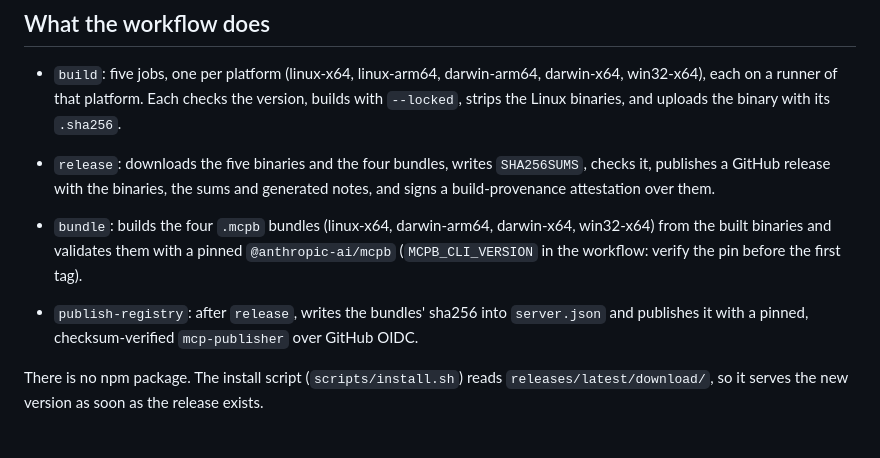
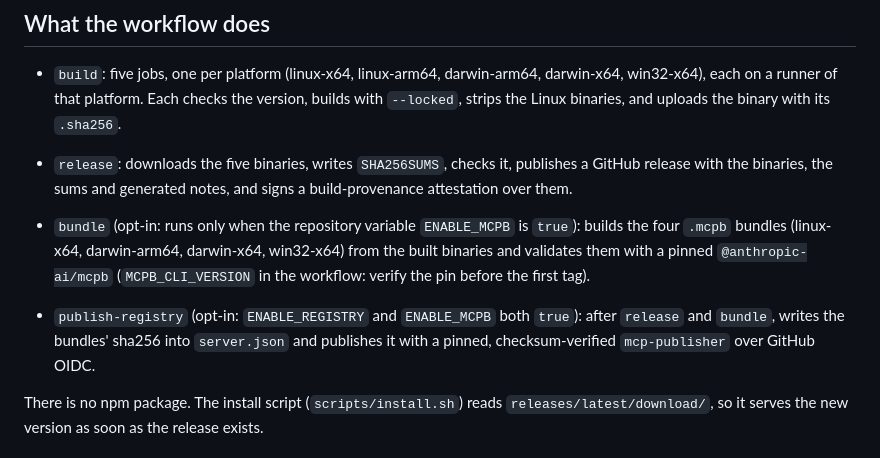
Before and after one commit to MassRelayAI/personajury, a Markdown page: docs/dev/release.md, the part around the change. Rendered like a GitHub page.

Commit message:
docs(release): the bundle and registry jobs are opt-in; v0.5.0 shipped binaries and sums only
Co-Authored-By: Claude Opus 5.5 <noreply@anthropic.com>

```diff
--- a/docs/dev/release.md
+++ b/docs/dev/release.md
@@ -35,12 +35,12 @@ git push origin vX.Y.Z
 - `build`: five jobs, one per platform (linux-x64, linux-arm64, darwin-arm64, darwin-x64, win32-x64), each on a runner of
   that platform. Each checks the version, builds with `--locked`, strips the Linux binaries, and uploads the binary with
   its `.sha256`.
-- `release`: downloads the five binaries and the four bundles, writes `SHA256SUMS`, checks it, publishes a GitHub release with the binaries,
+- `release`: downloads the five binaries, writes `SHA256SUMS`, checks it, publishes a GitHub release with the binaries,
   the sums and generated notes, and signs a build-provenance attestation over them.
 
-- `bundle`: builds the four `.mcpb` bundles (linux-x64, darwin-arm64, darwin-x64, win32-x64) from the built binaries and validates
+- `bundle` (opt-in: runs only when the repository variable `ENABLE_MCPB` is `true`): builds the four `.mcpb` bundles (linux-x64, darwin-arm64, darwin-x64, win32-x64) from the built binaries and validates
   them with a pinned `@anthropic-ai/mcpb` (`MCPB_CLI_VERSION` in the workflow: verify the pin before the first tag).
-- `publish-registry`: after `release`, writes the bundles' sha256 into `server.json` and publishes it with a pinned,
+- `publish-registry` (opt-in: `ENABLE_REGISTRY` and `ENABLE_MCPB` both `true`): after `release` and `bundle`, writes the bundles' sha256 into `server.json` and publishes it with a pinned,
   checksum-verified `mcp-publisher` over GitHub OIDC.
 
 There is no npm package. The install script (`scripts/install.sh`) reads `releases/latest/download/`, so it serves the new version as
```
